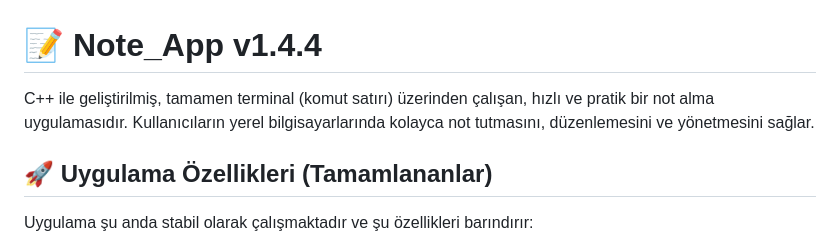
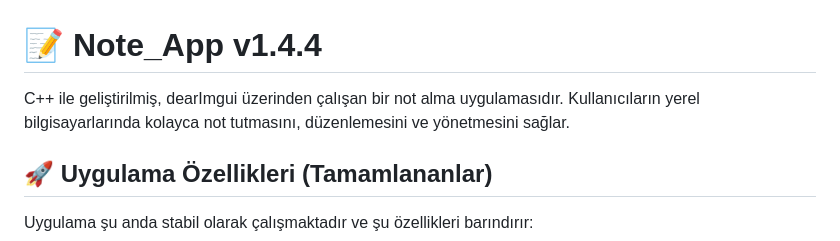
Before and after one commit to halitgilbaris/Note_app, a Markdown page: readme.md, the part around the change. Drawn GitHub-style.

```diff
--- a/readme.md
+++ b/readme.md
@@ -1,6 +1,6 @@
 # 📝 Note_App v1.4.4
 
-C++ ile geliştirilmiş, tamamen terminal (komut satırı) üzerinden çalışan, hızlı ve pratik bir not alma uygulamasıdır. Kullanıcıların yerel bilgisayarlarında kolayca not tutmasını, düzenlemesini ve yönetmesini sağlar.
+C++ ile geliştirilmiş, dearImgui üzerinden çalışan bir not alma uygulamasıdır. Kullanıcıların yerel bilgisayarlarında kolayca not tutmasını, düzenlemesini ve yönetmesini sağlar.
 
 ## 🚀 Uygulama Özellikleri (Tamamlananlar)
 Uygulama şu anda stabil olarak çalışmaktadır ve şu özellikleri barındırır:
```
